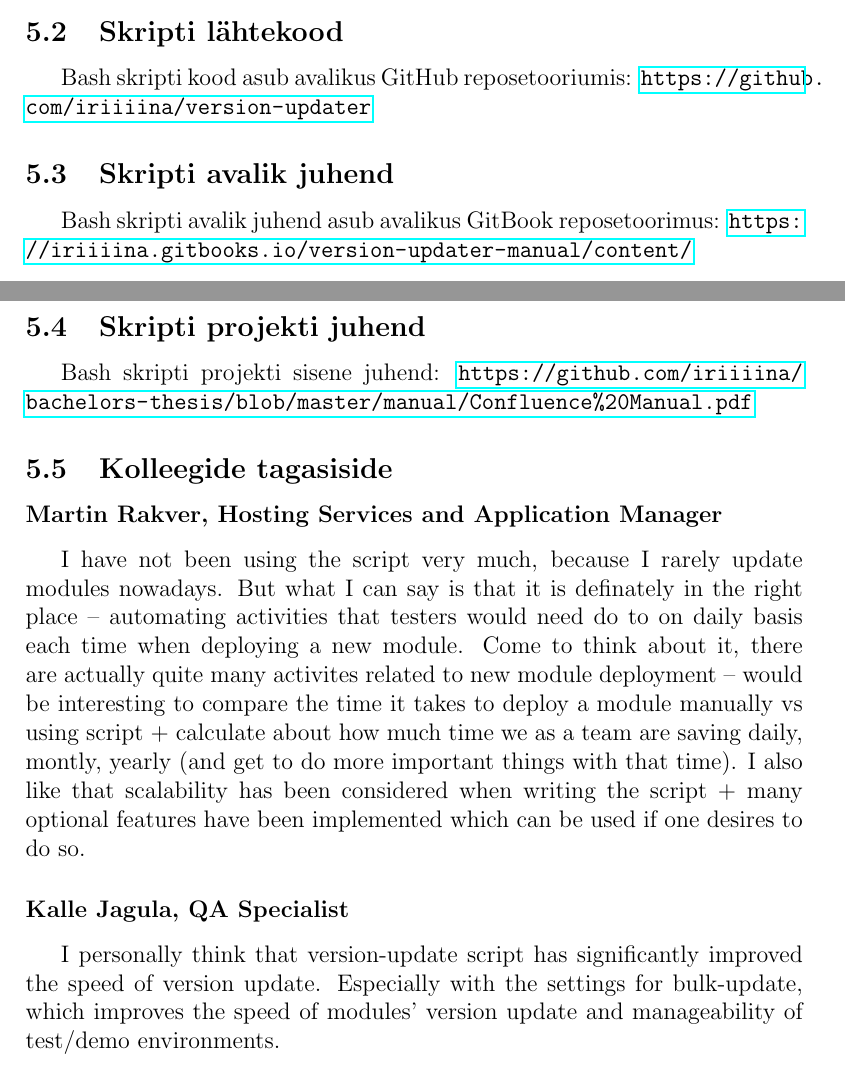
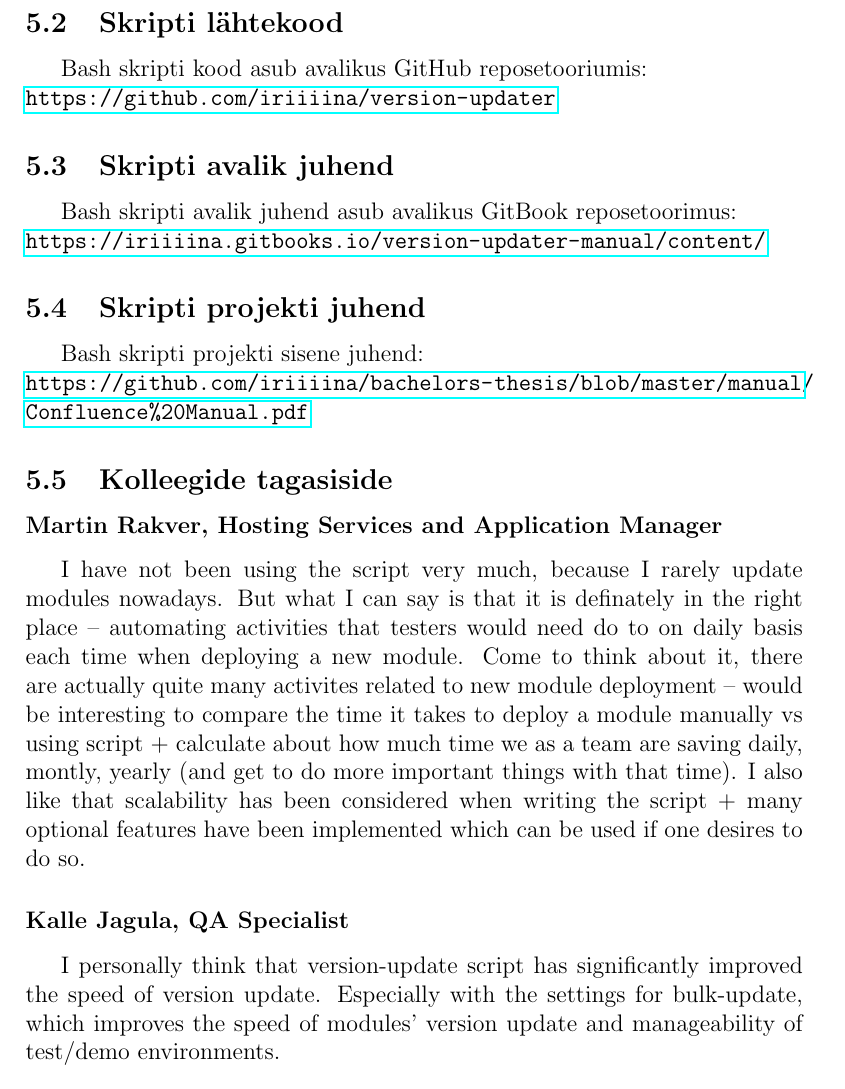
Before and after one commit to iriiiina/bachelors-thesis, a LaTeX thesis (thesis/Versiooniuuenduse raamistik kasutades skriptimiskeelt Bash.tex): two parts of pages 19 and 20 of 22 before the commit and part of page 20 of 22 after it, the two joined at a grey line, cut so that both start at the same text. Compiled offline with pdfLaTeX.

Commit message:
Some formatting changes

```diff
--- a/thesis/Versiooniuuenduse raamistik kasutades skriptimiskeelt Bash.tex
+++ b/thesis/Versiooniuuenduse raamistik kasutades skriptimiskeelt Bash.tex
@@ -459,27 +459,39 @@ Kokkuvõtte tekstis on soovitav kasutada lihtmineviku umbisikulist tegumoodi, n
   \subsection{Terminid}
 
   \textbf{Raamistik (\textit{framework})} \--- süsteem, mis kirjeldab protsessi teostamist. Töö raames raamistiku all mõeldatakse Bash skripti koodi ja selle dokumentatsiooni.\\
+
   \textbf{Server} \--- riistvara- ja tarkvarasüsteem, kus on paigaldatud veebiserver.\\
+
   \textbf{Veebiserver} \--- klient-server-mudelil ja protokollil HTTP või HTTPS põhinev tarkvara, mis võtab vastu kasutajate brauseritelt tulevaid päringuid ja saadab vastuseks HTML-lehti ja faile (nt Apache Tomcat või Oracle WebLogic) (http://akit.cyber.ee/term/3152-veebiserver).\\
+
   \textbf{Rakendus (\textit{application})} \--- tarkvara, mis on paigaldatud veebiserveril ja on kättesaadav kasutamiseks.\\
+
   \textbf{Test rakendus} \--- rakendus, mida projekti meeskonnaliikmed kasutavad tarkvara testimiseks.\\
+
   \textbf{Demo rakendus} \--- rakendus, mida kliendid kasutavad funktsionaalsuse testimiseks.\\
+
   \textbf{Toodang rakendus} \--- lõppkasutajate rakendus.\\
+
   \textbf{Moodul} \--- tarkvara osa, kus on kogutud ja pakitud ühe funktsionaalsuse kood (üks .WAR fail on üks moodul)\\
+
   \textbf{Versioon} \--- number, mis määrab .WAR faili sisu (.WAR fail sisaldab funktsionaalsust ja parandusi vastavalt versiooni numbrile).\\
+
   \textbf{Modulaarne süsteem} \--- tarkvaraarenduse süsteem, mille korral kogu koodi jagatakse moodulite kaupa, selleks, et ühe funktsionaalsuse tarnimine ei nõuaks terve rakenduse uuendamist.\\
 
   \subsection{Skripti lähtekood}
 
-  Bash skripti kood asub avalikus GitHub reposetooriumis: \url{https://github.com/iriiiina/version-updater}
+  Bash skripti kood asub avalikus GitHub reposetooriumis:\\
+  \url{https://github.com/iriiiina/version-updater}
 
   \subsection{Skripti avalik juhend}
 
-  Bash skripti avalik juhend asub avalikus GitBook reposetoorimus: \url{https://iriiiina.gitbooks.io/version-updater-manual/content/}
+  Bash skripti avalik juhend asub avalikus GitBook reposetoorimus:\\
+  \url{https://iriiiina.gitbooks.io/version-updater-manual/content/}
 
   \subsection{Skripti projekti juhend}
 
-  Bash skripti projekti sisene juhend: \url{https://github.com/iriiiina/bachelors-thesis/blob/master/manual/Confluence%20Manual.pdf}
+  Bash skripti projekti sisene juhend:\\
+  \url{https://github.com/iriiiina/bachelors-thesis/blob/master/manual/Confluence%20Manual.pdf}
 
   \subsection{Kolleegide tagasiside}
 
```
Also changed, not shown: thesis/Versiooniuuenduse raamistik kasutades skriptimiskeelt Bash.pdf.
